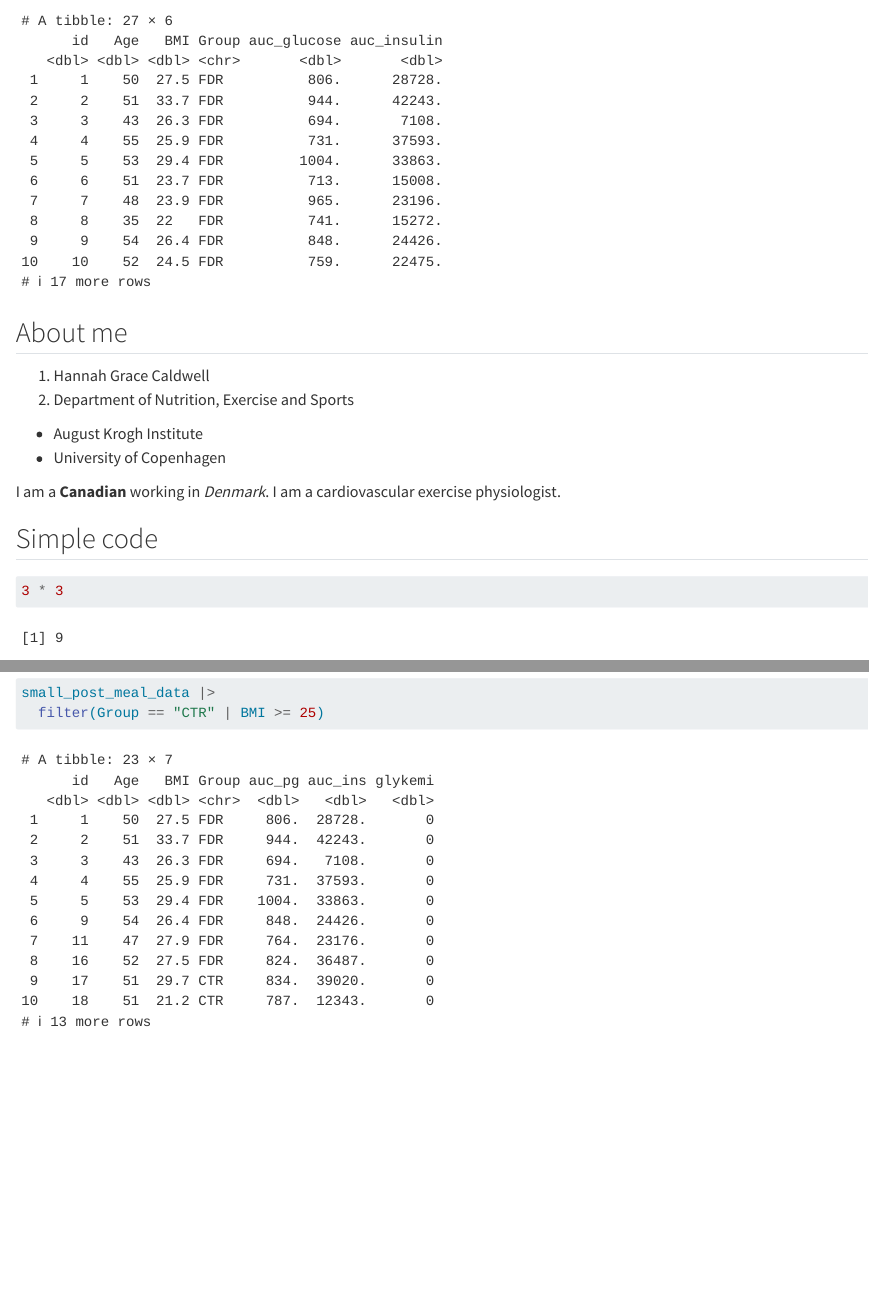
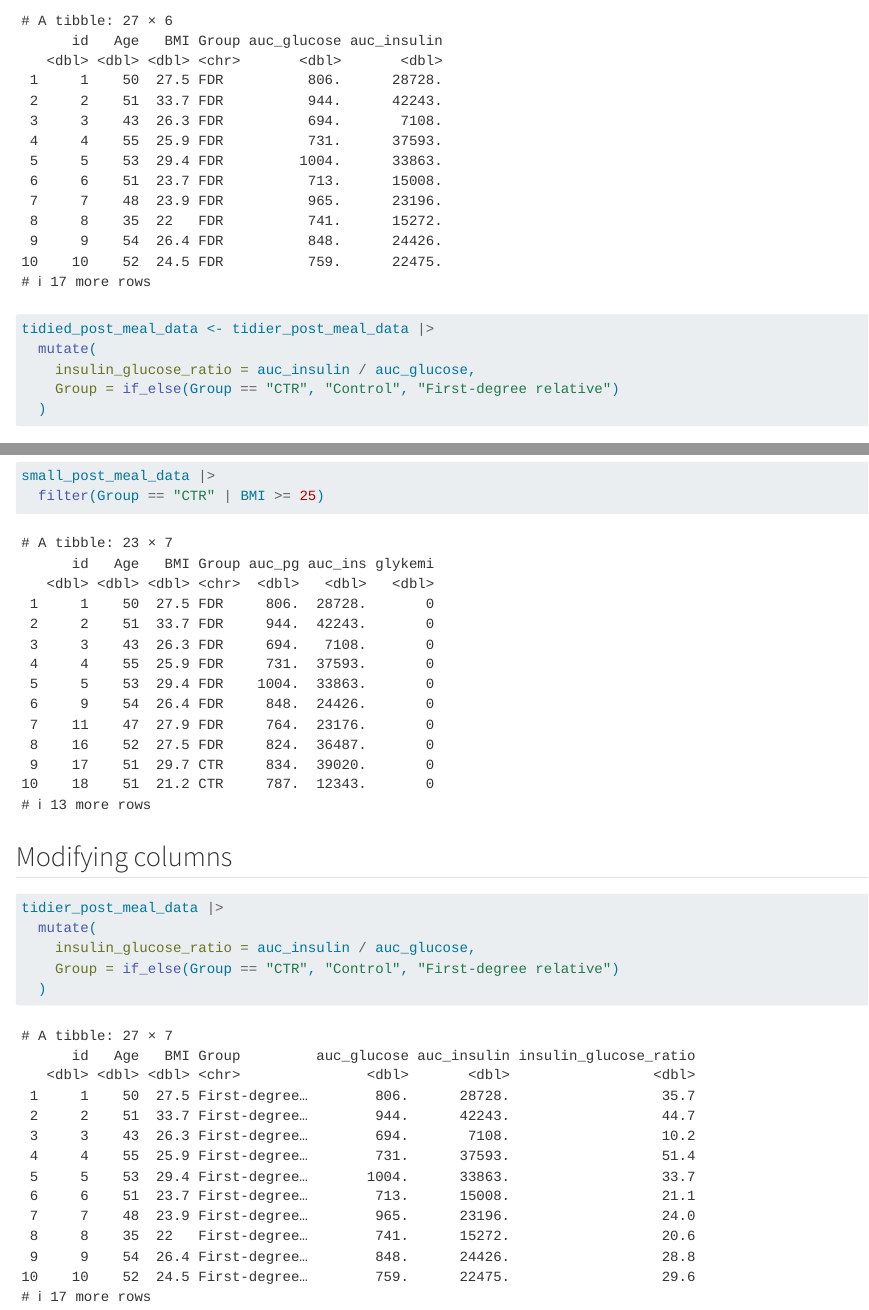
Before and after one commit to caldwell77/LearningR, a Quarto document (docs/learning.qmd): the page in a window 1100 px wide, from 370 px down, and a second part further down, joined at a grey line. Rendered offline with R 4.5, knitr and Pandoc in place of Quarto, with nearby package versions.

Commit message:
Modifying columns with if_else

````diff
--- a/docs/learning.qmd
+++ b/docs/learning.qmd
@@ -19,6 +19,11 @@
   filter(glykemi == 0) |>
   select(-glykemi)
 tidier_post_meal_data
+tidied_post_meal_data <- tidier_post_meal_data |>
+  mutate(
+    insulin_glucose_ratio = auc_insulin / auc_glucose,
+    Group = if_else(Group == "CTR", "Control", "First-degree relative")
+  )
 ```
 
 ## About me
@@ -177,3 +182,13 @@
 small_post_meal_data |>
   filter(Group == "CTR" | BMI >= 25)
 ```
+
+## Modifying columns
+
+```{r}
+tidier_post_meal_data |>
+  mutate(
+    insulin_glucose_ratio = auc_insulin / auc_glucose,
+    Group = if_else(Group == "CTR", "Control", "First-degree relative")
+  )
+```
````
